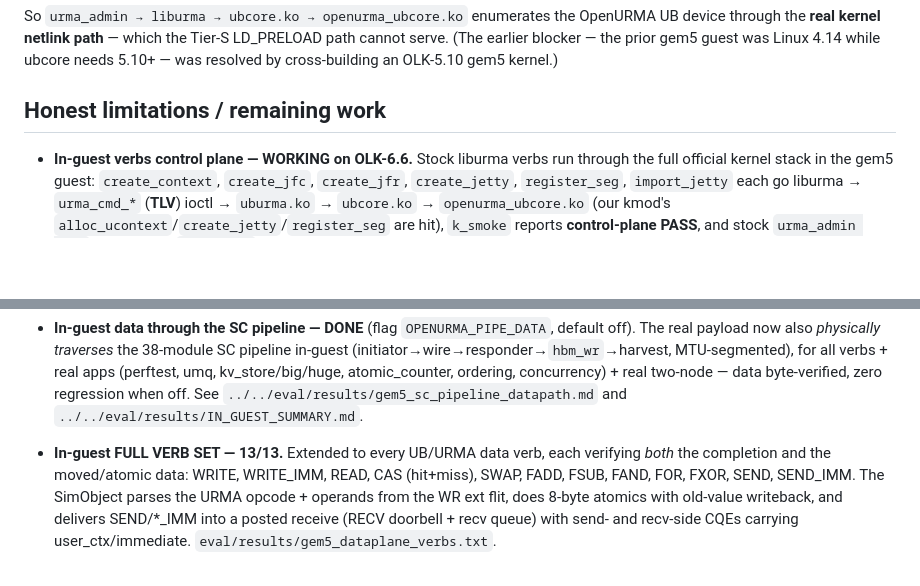
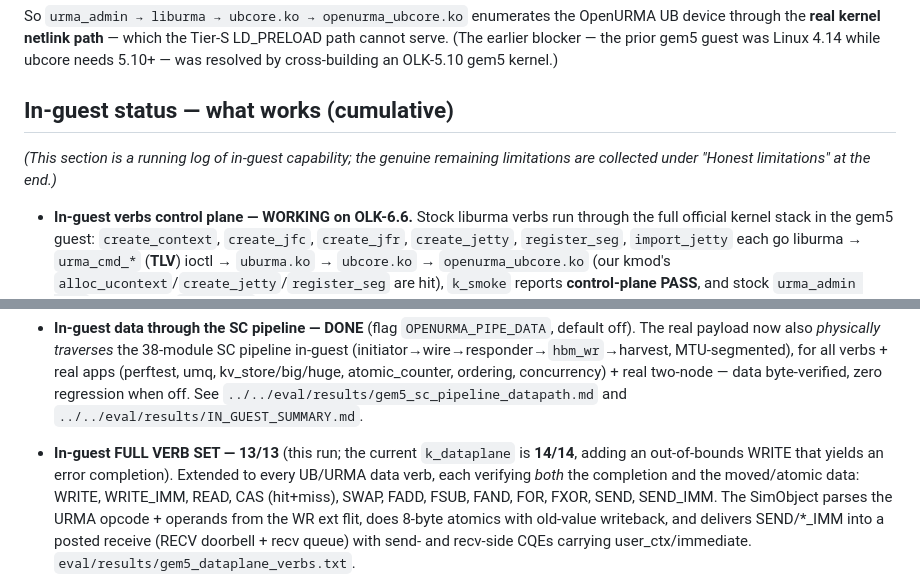
Before and after one commit to bojieli/OpenURMA, a Markdown page: integration/umdk/RESULTS.md, 2 parts joined by grey strips. GitHub-like rendering; blank space fills up the shorter version.

```diff
--- a/integration/umdk/RESULTS.md
+++ b/integration/umdk/RESULTS.md
@@ -187,7 +190,10 @@ LD_PRELOAD path cannot serve. (The earlier blocker — the prior gem5 guest was
 Linux 4.14 while ubcore needs 5.10+ — was resolved by cross-building an OLK-5.10
 gem5 kernel.)
 
-## Honest limitations / remaining work
+## In-guest status — what works (cumulative)
+
+*(This section is a running log of in-guest capability; the genuine remaining
+limitations are collected under "Honest limitations" at the end.)*
 
 - **In-guest verbs control plane — WORKING on OLK-6.6.** Stock liburma verbs run
   through the full official kernel stack in the gem5 guest: `create_context`,
@@ -218,7 +224,9 @@ gem5 kernel.)
   real two-node — data byte-verified, zero regression when off. See
   `../../eval/results/gem5_sc_pipeline_datapath.md` and `../../eval/results/IN_GUEST_SUMMARY.md`.
 
-- **In-guest FULL VERB SET — 13/13.** Extended to every UB/URMA data verb, each
+- **In-guest FULL VERB SET — 13/13** (this run; the current `k_dataplane` is
+  **14/14**, adding an out-of-bounds WRITE that yields an error completion).
+  Extended to every UB/URMA data verb, each
   verifying *both* the completion and the moved/atomic data: WRITE, WRITE_IMM, READ,
   CAS (hit+miss), SWAP, FADD, FSUB, FAND, FOR, FXOR, SEND, SEND_IMM. The SimObject
   parses the URMA opcode + operands from the WR ext flit, does 8-byte atomics with
```
Also changed, not shown: other parts of integration/umdk/RESULTS.md (+21 -7 lines).
